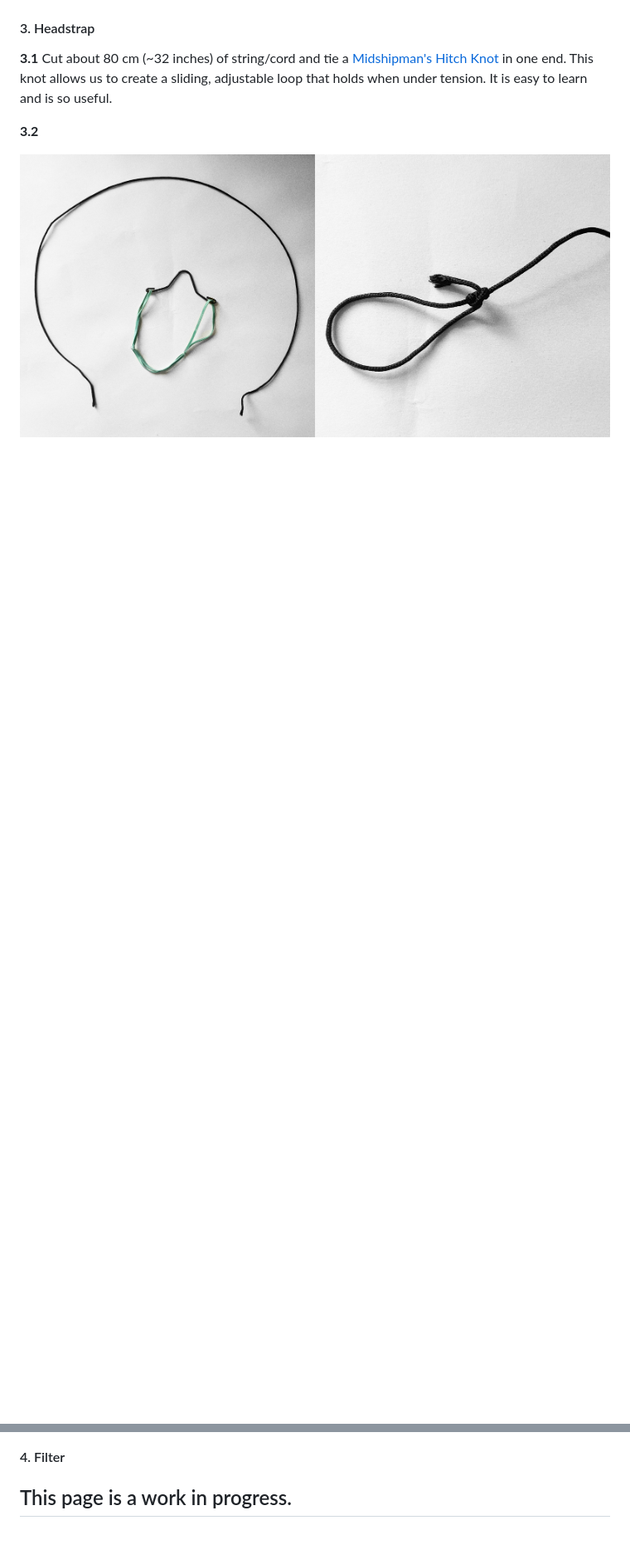
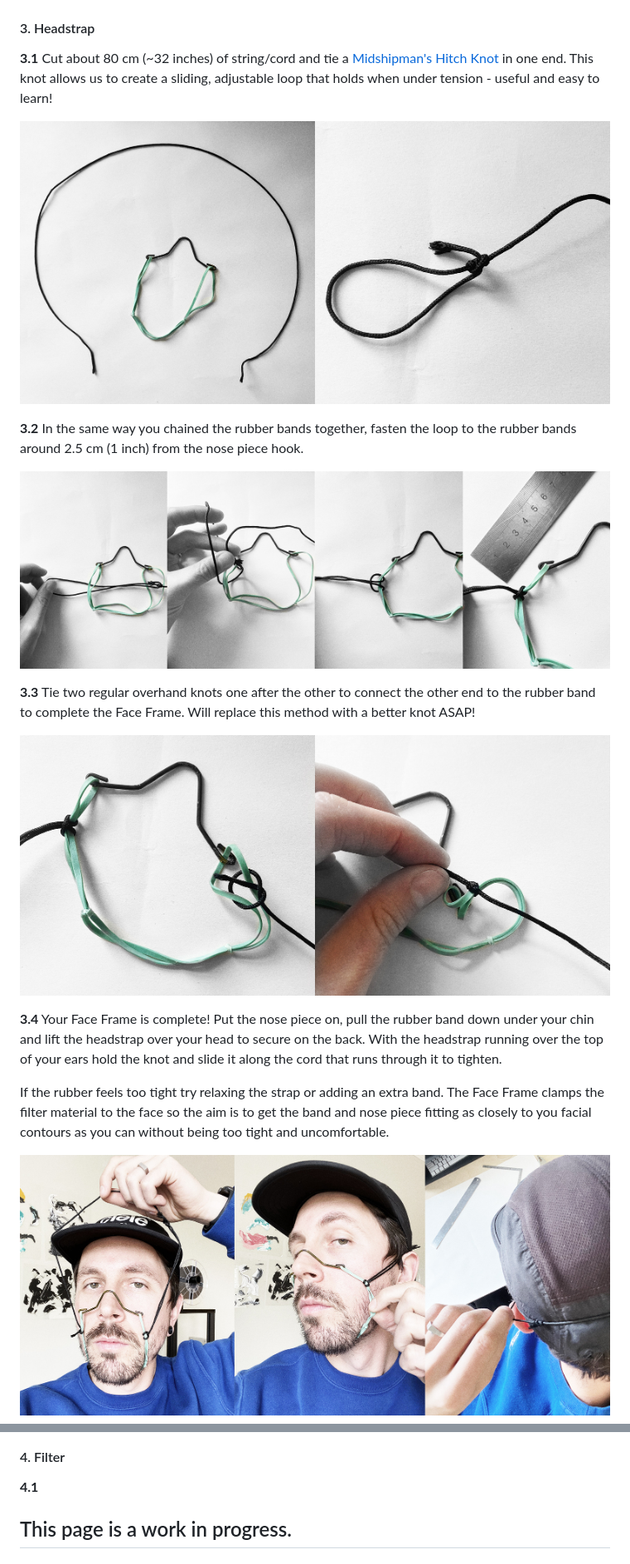
Before and after one commit to roowilliams/roowilliams.com, a Markdown page: src/projects/2020-covid-mask.md, 2 parts joined by grey strips. Shown: that part at 83% size. Drawn GitHub-style; pictures changed too: src/images/everymask-step3.2-attach.jpg (added), src/images/everymask-step3.3-attach2.jpg (added), src/images/everymask-step3.4-fit.jpg (added); blank space fills up the shorter version.

Commit message:
face frame finished

```diff
--- a/src/projects/2020-covid-mask.md
+++ b/src/projects/2020-covid-mask.md
@@ -78,14 +78,27 @@ __2.3__ That's step 2 finished! You can try it on and it might hook on the bridg
 
 #### 3. Headstrap
 
-__3.1__ Cut about 80 cm (~32 inches) of string/cord and tie a <a href="https://www.animatedknots.com/midshipmans-hitch-knot" target="_blank">Midshipman's Hitch Knot</a> in one end. This knot allows us to create a sliding, adjustable loop that holds when under tension. It is easy to learn and is so useful.
+__3.1__ Cut about 80 cm (~32 inches) of string/cord and tie a <a href="https://www.animatedknots.com/midshipmans-hitch-knot" target="_blank">Midshipman's Hitch Knot</a> in one end. This knot allows us to create a sliding, adjustable loop that holds when under tension - useful and easy to learn!
 
-__3.2__
+![EVERYMASK Face Frame headstrap knot](../images/everymask-step3.1-headstrap-knot.jpg "EVERYMASK Face Frame headstrap knot")
 
-![EVERYMASK Face Frame Build fit](../images/everymask-step3.1-headstrap-knot.jpg "EVERYMASK Face Frame Build fit")
+__3.2__ In the same way you chained the rubber bands together, fasten the loop to the rubber bands around 2.5 cm (1 inch) from the nose piece hook.
+
+![EVERYMASK Face Frame headstrap attach](../images/everymask-step3.2-attach.jpg "EVERYMASK Face Frame headstrap attach")
+
+__3.3__ Tie two regular overhand knots one after the other to connect the other end to the rubber band to complete the Face Frame. Will replace this method with a better knot ASAP!
+
+![EVERYMASK Face Frame headstrap attach](../images/everymask-step3.3-attach2.jpg "EVERYMASK Face Frame headstrap attach")
+
+__3.4__ Your Face Frame is complete! Put the nose piece on, pull the rubber band down under your chin and lift the headstrap over your head to secure on the back. With the headstrap running over the top of your ears hold the knot and slide it along the cord that runs through it to tighten.
+
+If the rubber feels too tight try relaxing the strap or adding an extra band. The Face Frame clamps the filter material to the face so the aim is to get the band and nose piece fitting as closely to you facial contours as you can without being too tight and uncomfortable.
+
+![EVERYMASK Face Frame headstrap fit](../images/everymask-step3.4-fit.jpg "EVERYMASK Face Frame headstrap fit")
 
 #### 4. Filter
 
+__4.1__
 
 ## This page is a work in progress.
 ## It is being updated by the hour so please bookmark it and periodically check for complete build instructions.
```
